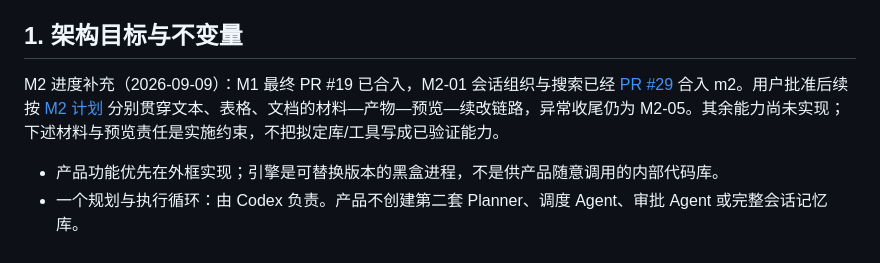
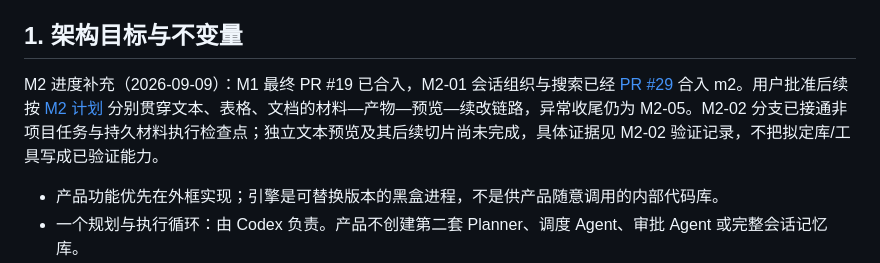
Before and after one commit to mahiro424/AgentX, a Markdown page: docs/architecture/AgentX_Architecture.md, the part around the change. Drawn GitHub-style.

```diff
--- a/docs/architecture/AgentX_Architecture.md
+++ b/docs/architecture/AgentX_Architecture.md
@@ -6,7 +6,7 @@
 
 ## 1. 架构目标与不变量
 
-M2 进度补充（2026-09-09）：M1 最终 PR #19 已合入，M2-01 会话组织与搜索已经 [PR #29](https://github.com/mahiro424/AgentX/pull/29) 合入 m2。用户批准后续按 [M2 计划](../plans/AgentX_M2_Implementation_Plan.md) 分别贯穿文本、表格、文档的材料—产物—预览—续改链路，异常收尾仍为 M2-05。其余能力尚未实现；下述材料与预览责任是实施约束，不把拟定库/工具写成已验证能力。
+M2 进度补充（2026-09-09）：M1 最终 PR #19 已合入，M2-01 会话组织与搜索已经 [PR #29](https://github.com/mahiro424/AgentX/pull/29) 合入 m2。用户批准后续按 [M2 计划](../plans/AgentX_M2_Implementation_Plan.md) 分别贯穿文本、表格、文档的材料—产物—预览—续改链路，异常收尾仍为 M2-05。M2-02 分支已接通非项目任务与持久材料执行检查点；独立文本预览及其后续切片尚未完成，具体证据见 M2-02 验证记录，不把拟定库/工具写成已验证能力。
 
 - 产品功能优先在外框实现；引擎是可替换版本的黑盒进程，不是供产品随意调用的内部代码库。
 - 一个规划与执行循环：由 Codex 负责。产品不创建第二套 Planner、调度 Agent、审批 Agent 或完整会话记忆库。
```
Also changed, not shown: docs/validation/M2_02_Text_Workbench_Validation.md (+2 -2 lines).
